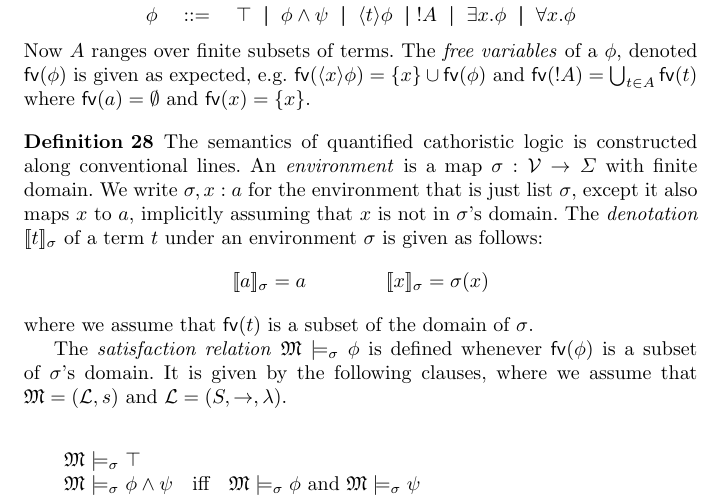
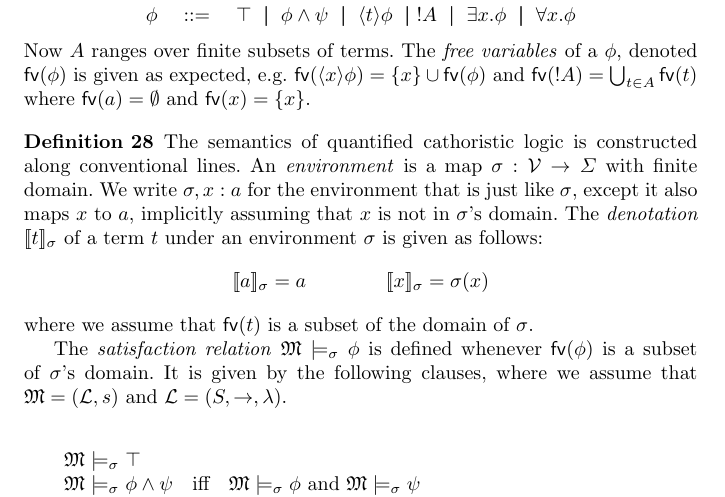
Before and after one commit to RichardEvans/EL, a LaTeX paper (main.tex, which reads quantifiedEL.tex): part of page 59 of 78, cut so that both start at the same text. Compiled offline with pdfLaTeX.

Commit message:
Minor spelling bug in quantifiedEL

```diff
--- a/quantifiedEL.tex
+++ b/quantifiedEL.tex
@@ -46,7 +46,7 @@ e.g.~$\FV{\MAY{x}{\phi}} = \{x\} \cup \FV{\phi}$ and $\FV{!A} =
 The semantics of quantified \cathoristic{} is constructed along
 conventional lines. An \emph{environment} is a map $\sigma : \VVV
 \rightarrow \Sigma$ with finite domain.  We write $\sigma, x : a$ for
-the environment that is just list $\sigma$, except it also maps $x$ to
+the environment that is just like $\sigma$, except it also maps $x$ to
 $a$, implicitly assuming that $x$ is not in $\sigma$'s domain.  The
 \emph{denotation} $\SEMB{t}_{\sigma}$ of a term $t$ under an
 environment $\sigma$ is given as follows:
```
